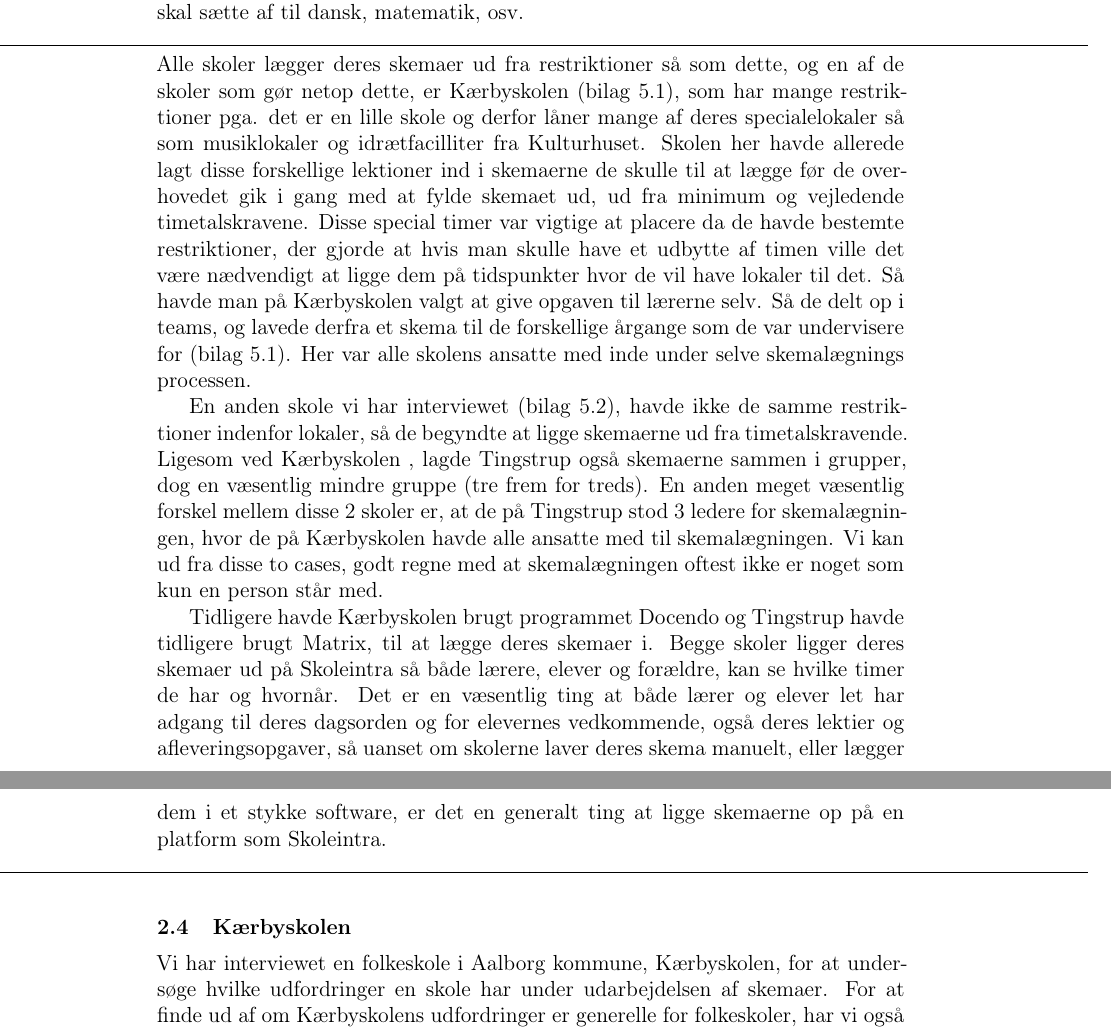
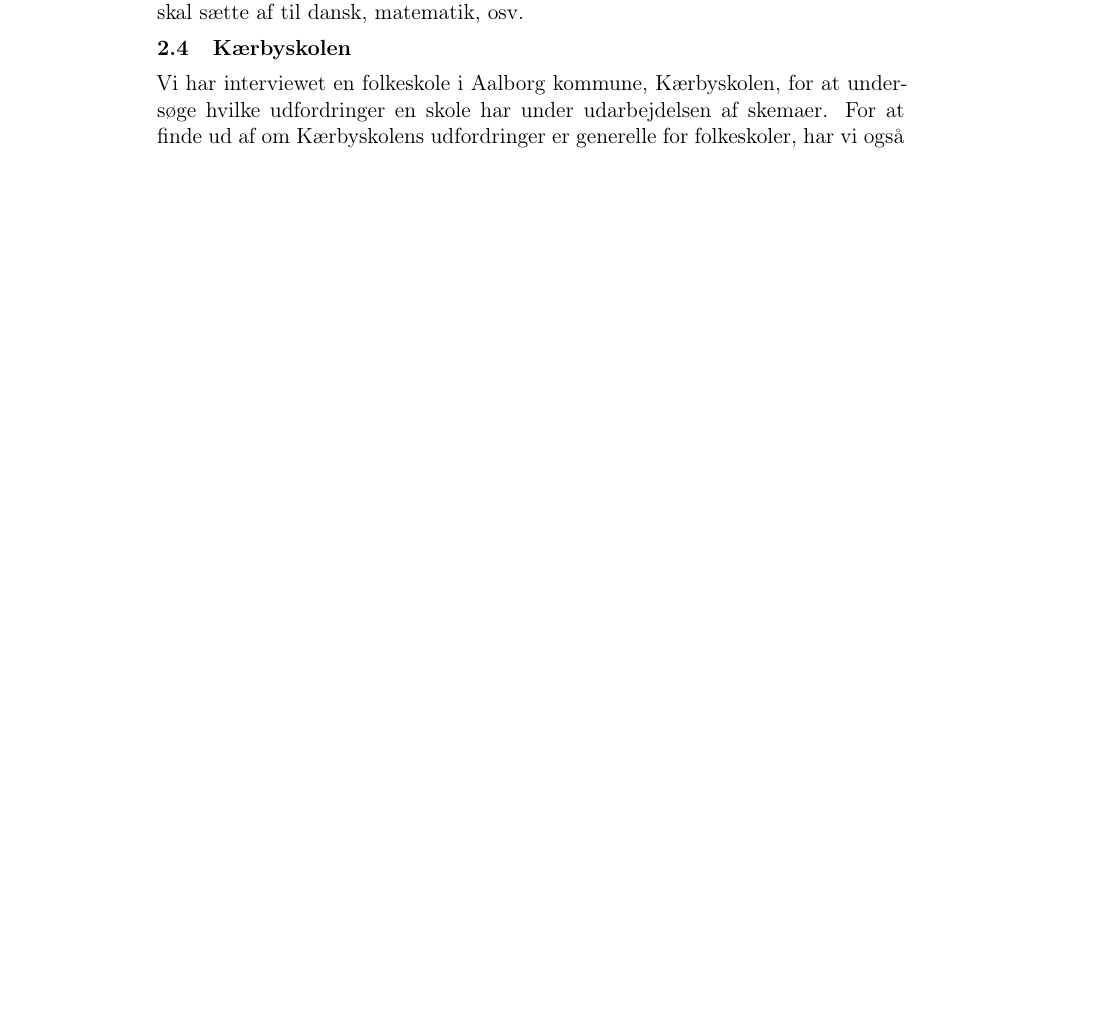
Before and after one commit to FoXsTeRDOTA/P1-AAU, a LaTeX document (Rapport/p1.tex, which reads Rapport/problemanalyse/Skemalaegning_generalt.tex): two parts of pages 5 and 6 of 22 before the commit and part of page 5 of 22 after it, the two joined at a grey line, cut so that both start at the same text, the shorter picture padded with empty space. Compiled offline with LaTeX, dvips and Ghostscript; a missing bibliography style is replaced by a similar one.

Commit message:
tag det dog Frederik

```diff
--- a/Rapport/problemanalyse/Skemalaegning_generalt.tex
+++ b/Rapport/problemanalyse/Skemalaegning_generalt.tex
@@ -1,11 +1,9 @@
 \subsection{Generelt ved skemalægning}
 Eftersom det er lovpligtigt for de offentlige folkeskoler at følge skolereformen, da denne går ind under den danske lovgivning, skal alle landets skoler designe et skema for alle skolens årgange og klasser som stemmer overens med minimumstimetal- og vejledende timetalskravende som er vist i tabel \ref{TimetalsKrav}. Eftersom der er 200 skoledage om året i en folkeskole\cite{elevers_timetal}, ved hver skole hvor mange timer de ugenligt, skal sætte af til dansk, matematik, osv.
 
-\noindent\makebox[\linewidth]{\rule{\paperwidth}{0.4pt}}
-Alle skoler lægger deres skemaer ud fra restriktioner så som dette, og en af de skoler som gør netop dette, er \school (bilag \ref{InterviewKaerby}), som har mange restriktioner pga. det er en lille skole og derfor låner mange af deres specialelokaler så som musiklokaler og idrætfacilliter fra Kulturhuset. Skolen her havde allerede lagt disse forskellige lektioner ind i skemaerne de skulle til at lægge før de overhovedet gik i gang med at fylde skemaet ud, ud fra minimum og vejledende timetalskravene. Disse special timer var vigtige at placere da de havde bestemte restriktioner, der gjorde at hvis man skulle have et udbytte af timen ville det være nædvendigt at ligge dem på tidspunkter hvor de vil have lokaler til det. Så havde man på \school valgt at give opgaven til lærerne selv. Så de delt op i teams, og lavede derfra et skema til de forskellige årgange som de var undervisere for (bilag \ref{InterviewKaerby}). Her var alle skolens ansatte med inde under selve skemalægnings processen.
 
-En anden skole vi har interviewet (bilag \ref{InterviewTingstrup}), havde ikke de samme restriktioner indenfor lokaler, så de begyndte at ligge skemaerne ud fra timetalskravende. Ligesom ved \school, lagde Tingstrup også skemaerne sammen i grupper, dog en væsentlig mindre gruppe (tre frem for treds). En anden meget væsentlig forskel mellem disse 2 skoler er, at de på Tingstrup stod 3 ledere for skemalægningen, hvor de på \school havde alle ansatte med til skemalægningen. Vi kan ud fra disse to cases, godt regne med at skemalægningen oftest ikke er noget som kun en person står med.
+%Alle skoler lægger deres skemaer ud fra restriktioner så som dette, og en af de skoler som gør netop dette, er \school (bilag \ref{InterviewKaerby}), som har mange restriktioner pga. det er en lille skole og derfor låner mange af deres specialelokaler så som musiklokaler og idrætfacilliter fra Kulturhuset. Skolen her havde allerede lagt disse forskellige lektioner ind i skemaerne de skulle til at lægge før de overhovedet gik i gang med at fylde skemaet ud, ud fra minimum og vejledende timetalskravene. Disse special timer var vigtige at placere da de havde bestemte restriktioner, der gjorde at hvis man skulle have et udbytte af timen ville det være nædvendigt at ligge dem på tidspunkter hvor de vil have lokaler til det. Så havde man på \school valgt at give opgaven til lærerne selv. Så de delt op i teams, og lavede derfra et skema til de forskellige årgange som de var undervisere for (bilag \ref{InterviewKaerby}). Her var alle skolens ansatte med inde under selve skemalægnings processen.
 
-Tidligere havde \school brugt programmet Docendo og Tingstrup havde tidligere brugt Matrix, til at lægge deres skemaer i. Begge skoler ligger deres skemaer ud på Skoleintra så både lærere, elever og forældre, kan se hvilke timer de har og hvornår. Det er en væsentlig ting at både lærer og elever let har adgang til deres dagsorden og for elevernes vedkommende, også deres lektier og afleveringsopgaver, så uanset om skolerne laver deres skema manuelt, eller lægger dem i et stykke software, er det en generalt ting at ligge skemaerne op på en platform som Skoleintra.
+%En anden skole vi har interviewet (bilag \ref{InterviewTingstrup}), havde ikke de samme restriktioner indenfor lokaler, så de begyndte at ligge skemaerne ud fra timetalskravende. Ligesom ved \school, lagde Tingstrup også skemaerne sammen i grupper, dog en væsentlig mindre gruppe (tre frem for treds). En anden meget væsentlig forskel mellem disse 2 skoler er, at de på Tingstrup stod 3 ledere for skemalægningen, hvor de på \school havde alle ansatte med til skemalægningen. Vi kan ud fra disse to cases, godt regne med at skemalægningen oftest ikke er noget som kun en person står med.
 
-\noindent\makebox[\linewidth]{\rule{\paperwidth}{0.4pt}}
+%Tidligere havde \school brugt programmet Docendo og Tingstrup havde tidligere brugt Matrix, til at lægge deres skemaer i. Begge skoler ligger deres skemaer ud på Skoleintra så både lærere, elever og forældre, kan se hvilke timer de har og hvornår. Det er en væsentlig ting at både lærer og elever let har adgang til deres dagsorden og for elevernes vedkommende, også deres lektier og afleveringsopgaver, så uanset om skolerne laver deres skema manuelt, eller lægger dem i et stykke software, er det en generalt ting at ligge skemaerne op på en platform som Skoleintra.
```
Also changed, not shown: Rapport/p1.tex (+1 -0 lines), Rapport/problemanalyse/Kaerbyskolen.tex (+1 -1 lines), Rapport/problemformulering.tex (added, +1 -0 lines).
